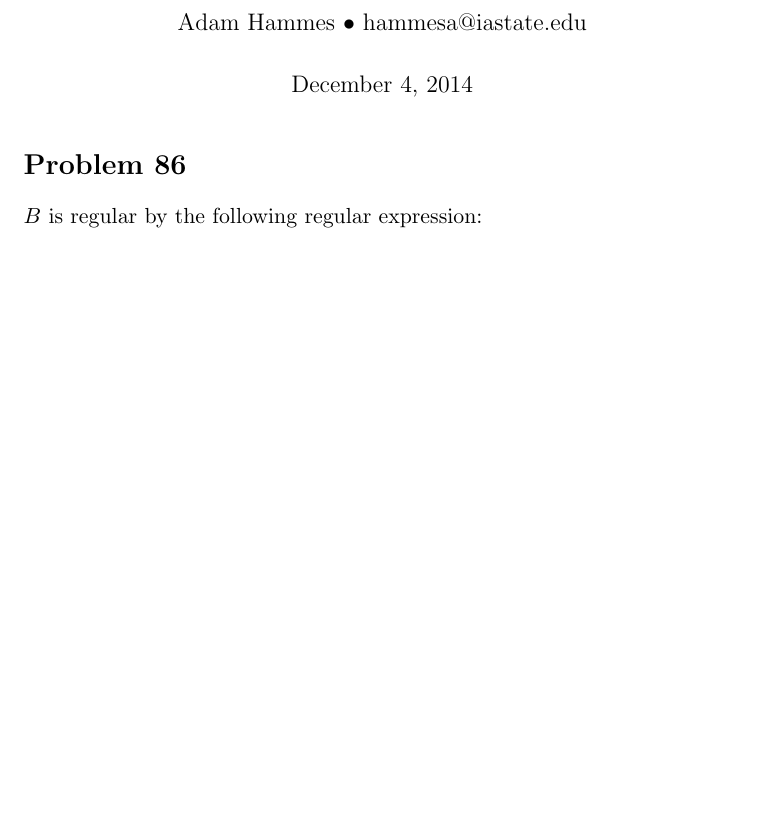
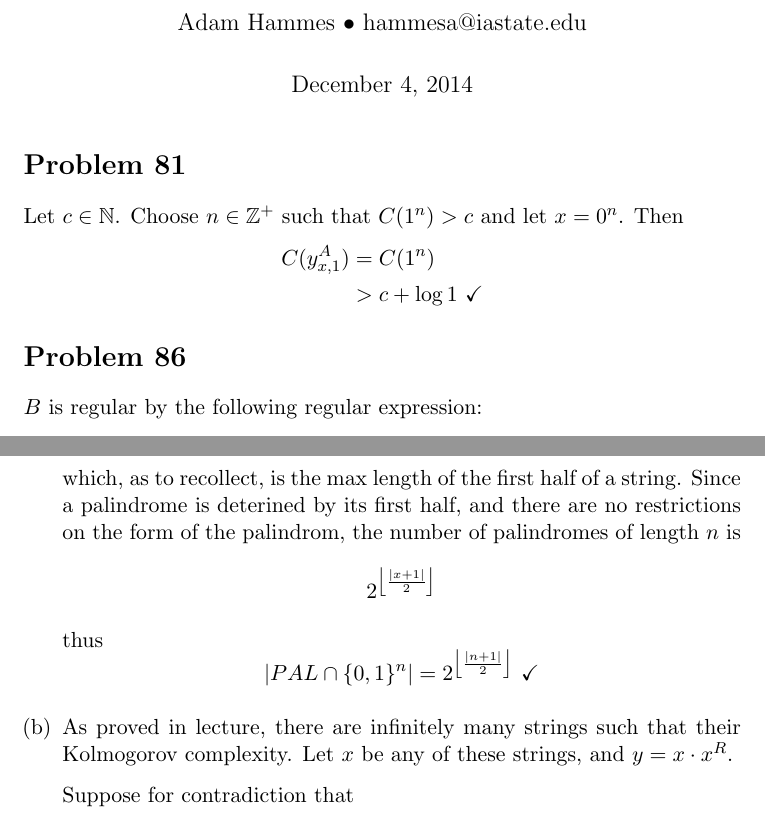
Before and after one commit to adamhammes/LaTeX, a LaTeX document (Com S 331/COMS_331_HW_11/COMS_331_HW_11.tex): part of the page before the commit and two parts of pages 1 and 2 of 2 after it, the two joined at a grey line, cut so that both start at the same text, the shorter picture padded with empty space. Compiled offline with pdfLaTeX.

Commit message:
Problem 81

```diff
--- a/Com S 331/COMS_331_HW_11/COMS_331_HW_11.tex
+++ b/Com S 331/COMS_331_HW_11/COMS_331_HW_11.tex
@@ -21,6 +21,16 @@
 \maketitle
 
 
+\section*{Problem 81}
+
+Let $c \in \mathbb{N}$. Choose $n \in \mathbb{Z}^+$ such that $C(1^n) > c$ and let $x = 0^n$.
+Then
+	\begin{align*}
+		C(y_{x,1} ^A) &= C(1^n) \\
+		&> c + \log 1 \ \checkmark
+	\end{align*}
+
+
 \section*{Problem 86} $B$ is regular by the following regular expression:
 
 $(00 + 11)^* 01 (0+1)^* $
@@ -36,6 +46,16 @@ $(00 + 11)^* 01 (0+1)^* $
 	since the middle bit is included in both halves.
 	This piecewise formula can be alternatively expressed by
 		\[\floor*{ \frac{|x+1|}{2} } \]
+	which, as to recollect, is the max length of the first half of a string.
+	Since a palindrome is deterined by its first half, and there are no restrictions on the form of the palindrom, the number of palindromes of length $n$ is
+		\[2^{\floor*{ \frac{|x+1|}{2} }} \]
+	thus
+		\[ |PAL \cap \{0,1\}^n| = 2^{\floor*{ \frac{|n+1|}{2} }}\ \checkmark\]
+
+	\item  As proved in lecture, there are infinitely many strings such that their Kolmogorov complexity.
+	Let $x$ be any of these strings, and $y = x \cdot x^R$.
+
+	Suppose for contradiction that
 \end{enumerate}
 
 
```
